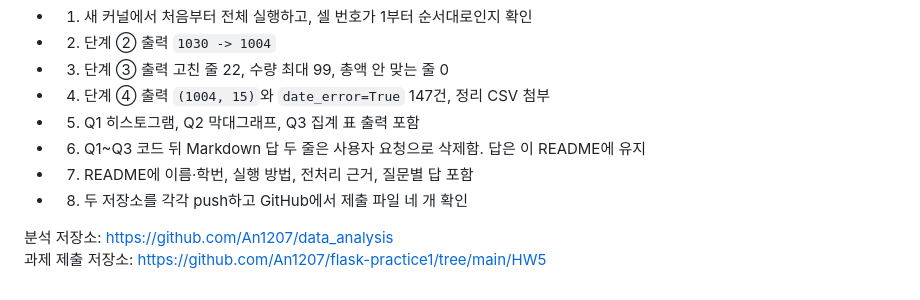
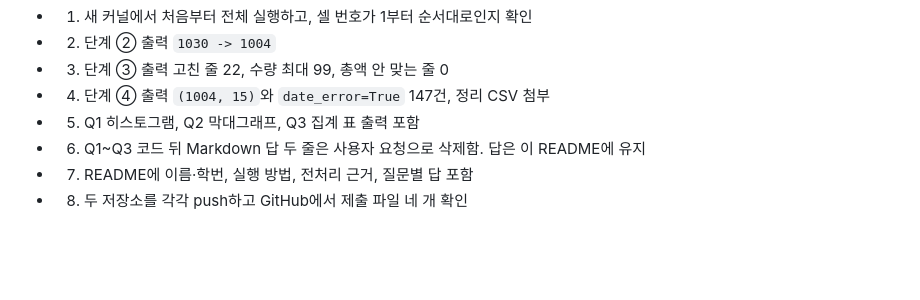
Before and after one commit to An1207/flask-practice1, a Markdown page: HW5/README.md, the part around one of its changes. Drawn GitHub-style; blank space fills up the shorter version.

Commit message:
HW5 조건⑦~⑧: 최종 README와 제출 체크리스트 정리

```diff
--- a/HW5/README.md
+++ b/HW5/README.md
@@ -101,6 +103,3 @@ VS Code에서 `hw5.ipynb`를 열고 오른쪽 위 커널을 `data_analysis/.venv
 - 6. Q1~Q3 코드 뒤 Markdown 답 두 줄은 사용자 요청으로 삭제함. 답은 이 README에 유지
 - 7. README에 이름·학번, 실행 방법, 전처리 근거, 질문별 답 포함
 - 8. 두 저장소를 각각 push하고 GitHub에서 제출 파일 네 개 확인
-
-분석 저장소: https://github.com/An1207/data_analysis
-과제 제출 저장소: https://github.com/An1207/flask-practice1/tree/main/HW5
```
Also changed, not shown: other parts of HW5/README.md (+2 -0 lines).
